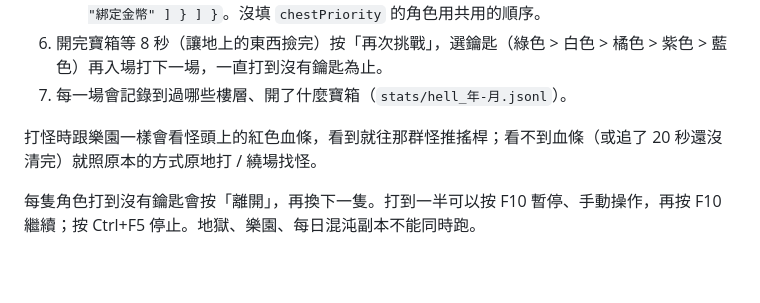
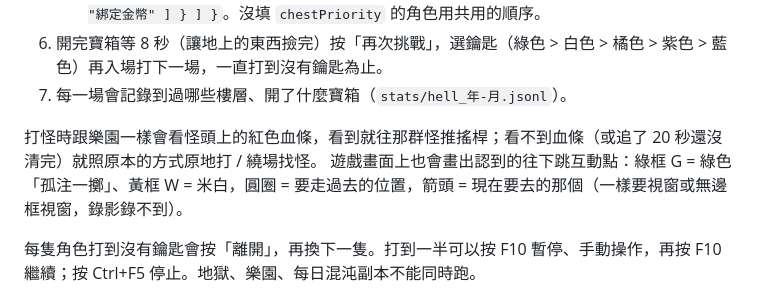
Before and after one commit to sd016808/Lost-Ark-Smart-Hunter, a Markdown page: README.md, the part around the change. GitHub-like rendering; blank space fills up the shorter version.

Commit message:
docs: 地獄畫面上標出互動點 (v1.18.2)

```diff
--- a/README.md
+++ b/README.md
@@ -92,6 +92,7 @@ Lost Ark (失落的方舟) 自動化工具：自動重播錄好的副本路線
 7. 每一場會記錄到過哪些樓層、開了什麼寶箱（`stats/hell_年-月.jsonl`）。
 
 打怪時跟樂園一樣會看怪頭上的紅色血條，看到就往那群怪推搖桿；看不到血條（或追了 20 秒還沒清完）就照原本的方式原地打 / 繞場找怪。
+遊戲畫面上也會畫出認到的往下跳互動點：綠框 G = 綠色「孤注一擲」、黃框 W = 米白，圓圈 = 要走過去的位置，箭頭 = 現在要去的那個（一樣要視窗或無邊框視窗，錄影錄不到）。
 
 每隻角色打到沒有鑰匙會按「離開」，再換下一隻。打到一半可以按 F10 暫停、手動操作，再按 F10 繼續；按 Ctrl+F5 停止。地獄、樂園、每日混沌副本不能同時跑。
 
```
